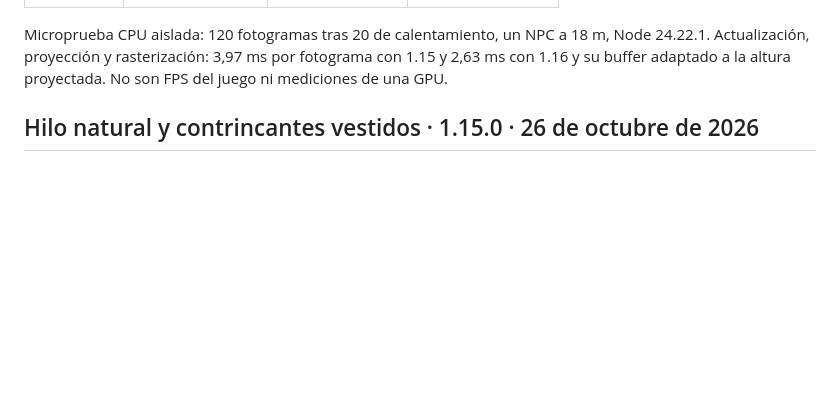
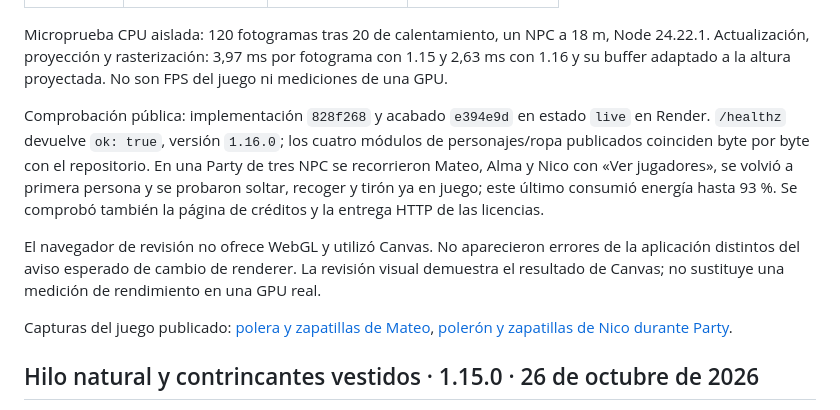
Before and after one commit to dbastias37/Tirante, a Markdown page: docs/VALIDACION.md, the part around the change. GitHub-like rendering; blank space fills up the shorter version.

Commit message:
Document 1.16 live clothing validation with Party screenshots

```diff
--- a/docs/VALIDACION.md
+++ b/docs/VALIDACION.md
@@ -16,6 +16,12 @@
 
 Microprueba CPU aislada: 120 fotogramas tras 20 de calentamiento, un NPC a 18 m, Node 24.22.1. Actualización, proyección y rasterización: 3,97 ms por fotograma con 1.15 y 2,63 ms con 1.16 y su buffer adaptado a la altura proyectada. No son FPS del juego ni mediciones de una GPU.
 
+
+Comprobación pública: implementación `828f268` y acabado `e394e9d` en estado `live` en Render. `/healthz` devuelve `ok: true`, versión `1.16.0`; los cuatro módulos de personajes/ropa publicados coinciden byte por byte con el repositorio. En una Party de tres NPC se recorrieron Mateo, Alma y Nico con «Ver jugadores», se volvió a primera persona y se probaron soltar, recoger y tirón ya en juego; este último consumió energía hasta 93 %. Se comprobó también la página de créditos y la entrega HTTP de las licencias.
+
+El navegador de revisión no ofrece WebGL y utilizó Canvas. No aparecieron errores de la aplicación distintos del aviso esperado de cambio de renderer. La revisión visual demuestra el resultado de Canvas; no sustituye una medición de rendimiento en una GPU real.
+
+Capturas del juego publicado: [polera y zapatillas de Mateo](tirante-1-16-polera.jpg), [polerón y zapatillas de Nico durante Party](tirante-1-16-poleron.jpg).
 
 ## Hilo natural y contrincantes vestidos · 1.15.0 · 26 de octubre de 2026
 
```
Also changed, not shown: docs/tirante-1-16-polera.jpg (added), docs/tirante-1-16-poleron.jpg (added).
